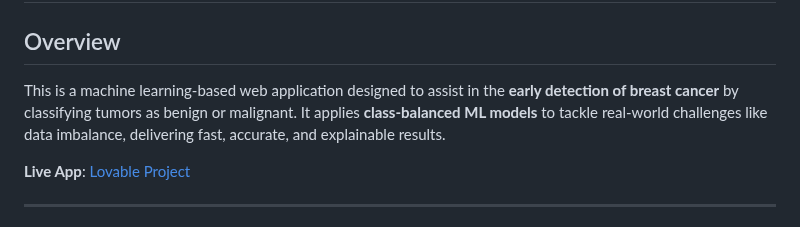
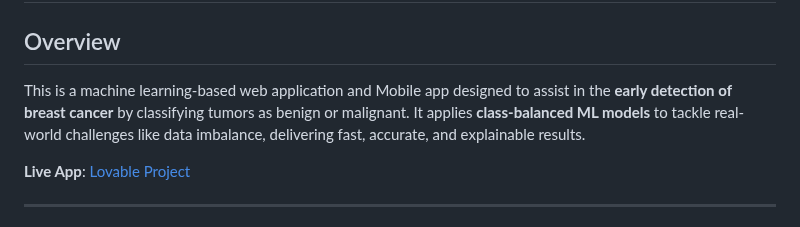
Before and after one commit to mohamedd-qassem/DEPI-Final-Graduation-Project, a Markdown page: README.md, the part around the change. Rendered like a GitHub page.

```diff
--- a/README.md
+++ b/README.md
@@ -2,7 +2,7 @@
 
 ##  Overview
 
-This is a machine learning-based web application designed to assist in the **early detection of breast cancer** by classifying tumors as benign or malignant. It applies **class-balanced ML models** to tackle real-world challenges like data imbalance, delivering fast, accurate, and explainable results.
+This is a machine learning-based web application and Mobile app designed to assist in the **early detection of breast cancer** by classifying tumors as benign or malignant. It applies **class-balanced ML models** to tackle real-world challenges like data imbalance, delivering fast, accurate, and explainable results.
 
  **Live App**: [Lovable Project](https://lovable.dev/projects/9d542c4e-2ce7-43d7-8e3d-8a8bdab77799)
 
```
